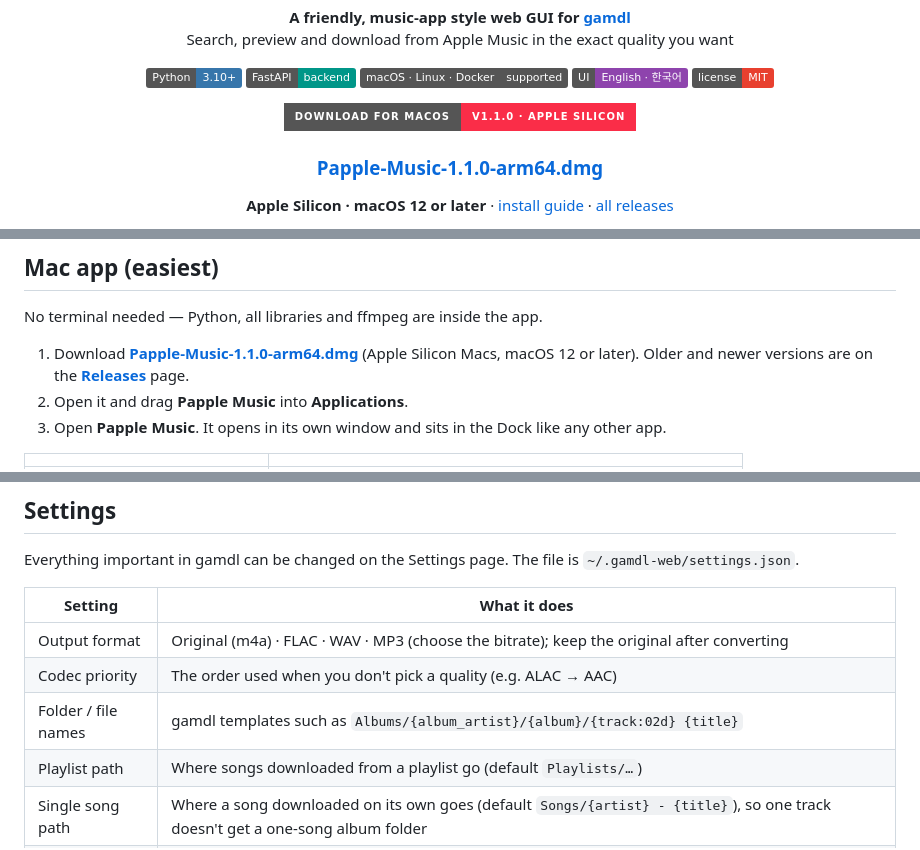
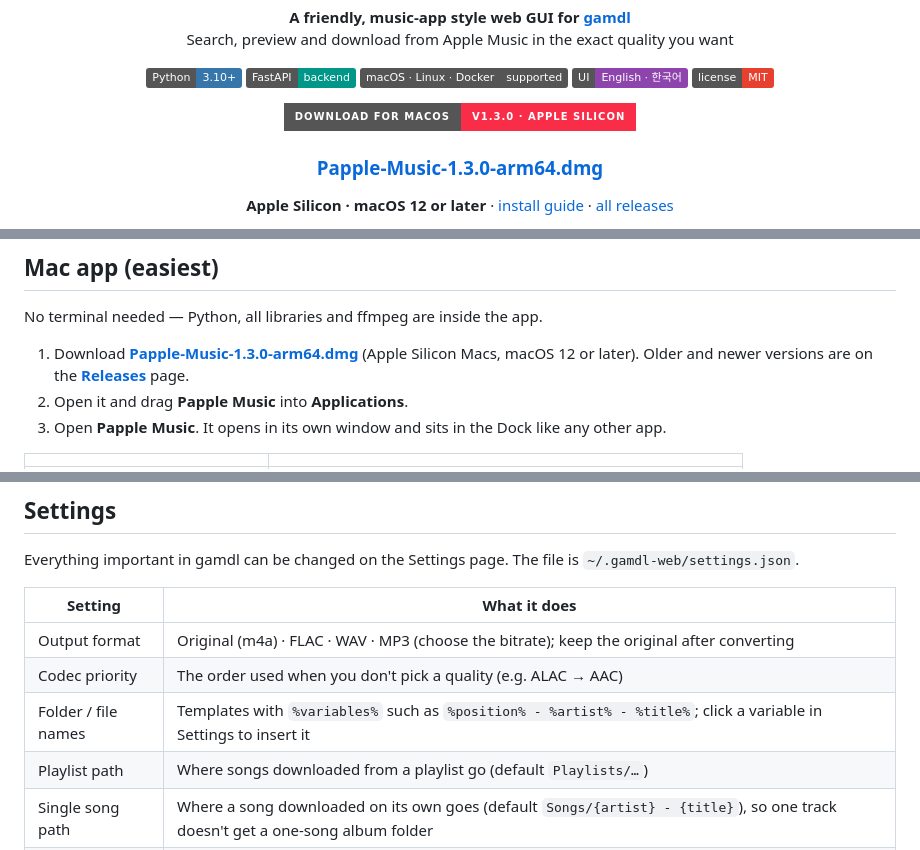
Before and after one commit to lewisysh/papple-music, a Markdown page: README.md, 3 parts joined by grey strips. Rendered like a GitHub page; badges without logos.

Commit message:
Release 1.3.0

```diff
--- a/README.md
+++ b/README.md
@@ -18,10 +18,10 @@
 </p>
 
 <p align="center">
-  <a href="https://github.com/lewisysh/papple-music/releases/download/v1.1.0/Papple-Music-1.1.0-arm64.dmg"><img alt="Download for macOS" src="https://img.shields.io/badge/Download%20for%20macOS-v1.1.0%20%C2%B7%20Apple%20Silicon-fa2d48?style=for-the-badge"></a>
+  <a href="https://github.com/lewisysh/papple-music/releases/download/v1.3.0/Papple-Music-1.3.0-arm64.dmg"><img alt="Download for macOS" src="https://img.shields.io/badge/Download%20for%20macOS-v1.3.0%20%C2%B7%20Apple%20Silicon-fa2d48?style=for-the-badge"></a>
 </p>
 
-<h3 align="center"><a href="https://github.com/lewisysh/papple-music/releases/download/v1.1.0/Papple-Music-1.1.0-arm64.dmg">Papple-Music-1.1.0-arm64.dmg</a></h3>
+<h3 align="center"><a href="https://github.com/lewisysh/papple-music/releases/download/v1.3.0/Papple-Music-1.3.0-arm64.dmg">Papple-Music-1.3.0-arm64.dmg</a></h3>
 
 <p align="center">
   <b>Apple Silicon · macOS 12 or later</b> · <a href="#mac-app-easiest">install guide</a> · <a href="https://github.com/lewisysh/papple-music/releases">all releases</a>
@@ -42,7 +42,7 @@ Papple Music is a self-hosted web app that puts a polished, Apple Music–like i
 
 No terminal needed — Python, all libraries and ffmpeg are inside the app.
 
-1. Download **[Papple-Music-1.1.0-arm64.dmg](https://github.com/lewisysh/papple-music/releases/download/v1.1.0/Papple-Music-1.1.0-arm64.dmg)** (Apple Silicon Macs, macOS 12 or later). Older and newer versions are on the [**Releases**](https://github.com/lewisysh/papple-music/releases) page.
+1. Download **[Papple-Music-1.3.0-arm64.dmg](https://github.com/lewisysh/papple-music/releases/download/v1.3.0/Papple-Music-1.3.0-arm64.dmg)** (Apple Silicon Macs, macOS 12 or later). Older and newer versions are on the [**Releases**](https://github.com/lewisysh/papple-music/releases) page.
 2. Open it and drag **Papple Music** into **Applications**.
 3. Open **Papple Music**. It opens in its own window and sits in the Dock like any other app.
 
@@ -263,7 +263,7 @@ Everything important in gamdl can be changed on the Settings page. The file is `
 | --- | --- |
 | Output format | Original (m4a) · FLAC · WAV · MP3 (choose the bitrate); keep the original after converting |
 | Codec priority | The order used when you don't pick a quality (e.g. ALAC → AAC) |
-| Folder / file names | gamdl templates such as `Albums/{album_artist}/{album}/{track:02d} {title}` |
+| Folder / file names | Templates with `%variables%` such as `%position% - %artist% - %title%`; click a variable in Settings to insert it |
 | Playlist path | Where songs downloaded from a playlist go (default `Playlists/…`) |
 | Single song path | Where a song downloaded on its own goes (default `Songs/{artist} - {title}`), so one track doesn't get a one-song album folder |
 | Cover | Format (jpg · png · raw), size (up to 10000), save as a file |
```
